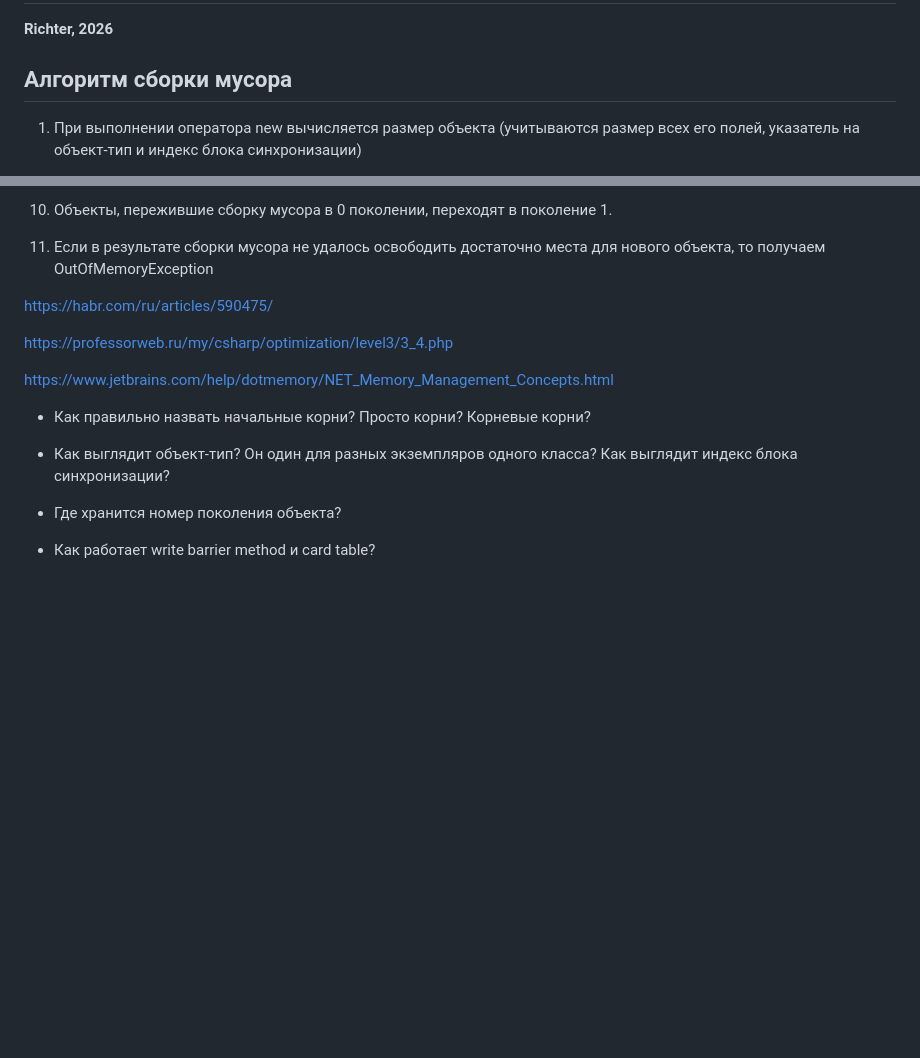
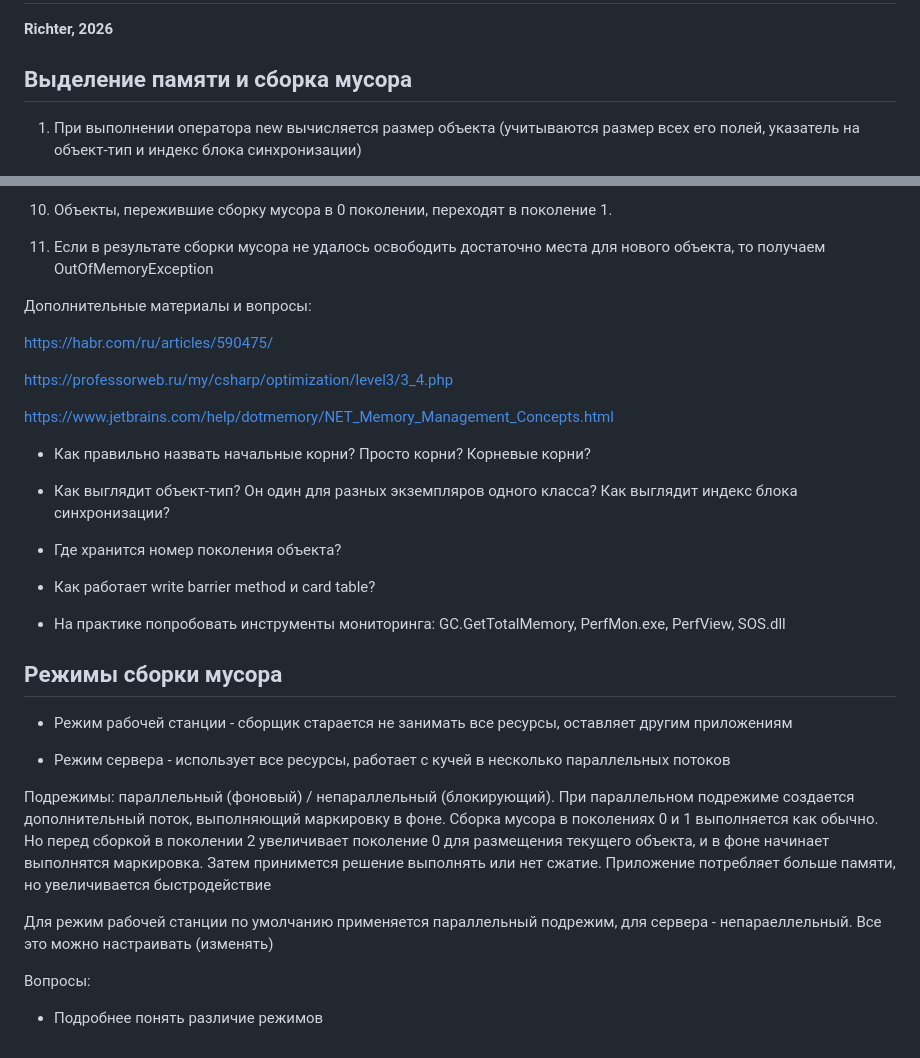
Before and after one commit to anthonysavchenko/Library, a Markdown page: c_sharp/clr-via-c-sharp-richter/readme.md, 2 parts joined by grey strips. GitHub-like rendering; blank space fills up the shorter version.

Commit message:
Режимы сборки мусора

```diff
--- a/c_sharp/clr-via-c-sharp-richter/readme.md
+++ b/c_sharp/clr-via-c-sharp-richter/readme.md
@@ -2,7 +2,7 @@
 
 **Richter, 2026**
 
-## Алгоритм сборки мусора
+## Выделение памяти и сборка мусора
 
 1. При выполнении оператора new вычисляется размер объекта (учитываются размер всех его полей, указатель на объект-тип и индекс блока синхронизации)
 
@@ -26,6 +26,7 @@
 
 11. Если в результате сборки мусора не удалось освободить достаточно места для нового объекта, то получаем OutOfMemoryException
 
+Дополнительные материалы и вопросы:
 
 https://habr.com/ru/articles/590475/
 
@@ -40,3 +41,19 @@ https://www.jetbrains.com/help/dotmemory/NET_Memory_Management_Concepts.html
 - Где хранится номер поколения объекта?
 
 - Как работает write barrier method и card table?
+
+- На практике попробовать инструменты мониторинга: GC.GetTotalMemory, PerfMon.exe, PerfView, SOS.dll
+
+## Режимы сборки мусора
+
+- Режим рабочей станции - сборщик старается не занимать все ресурсы, оставляет другим приложениям
+
+- Режим сервера - использует все ресурсы, работает с кучей в несколько параллельных потоков
+
+Подрежимы: параллельный (фоновый) / непараллельный (блокирующий). При параллельном подрежиме создается дополнительный поток, выполняющий маркировку в фоне. Сборка мусора в поколениях 0 и 1 выполняется как обычно. Но перед сборкой в поколении 2 увеличивает поколение 0 для размещения текущего объекта, и в фоне начинает выполнятся маркировка. Затем принимется решение выполнять или нет сжатие. Приложение потребляет больше памяти, но увеличивается быстродействие
+
+Для режим рабочей станции по умолчанию применяется параллельный подрежим, для сервера - непараеллельный. Все это можно настраивать (изменять)
+
+Вопросы:
+
+- Подробнее понять различие режимов
```
